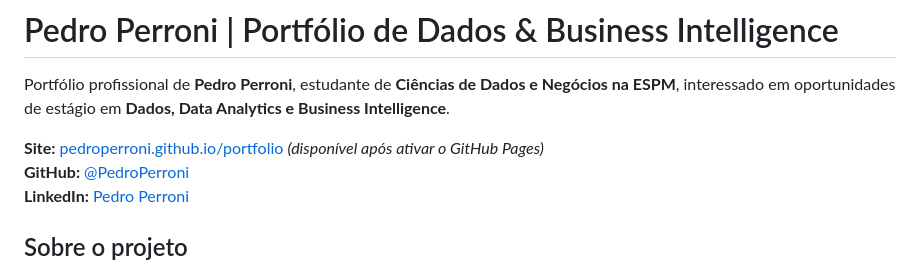
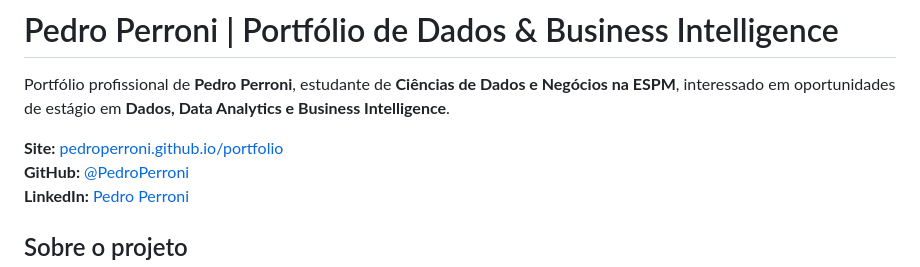
Before and after one commit to PedroPerroni/portofolio, a Markdown page: README.md, the part around the change. GitHub-like rendering.

Commit message:
Update README to remove GitHub Pages note
Removed the note about activating GitHub Pages for the site link.

```diff
--- a/README.md
+++ b/README.md
@@ -2,7 +2,7 @@
 
 Portfólio profissional de **Pedro Perroni**, estudante de **Ciências de Dados e Negócios na ESPM**, interessado em oportunidades de estágio em **Dados, Data Analytics e Business Intelligence**.
 
-**Site:** [pedroperroni.github.io/portfolio](https://pedroperroni.github.io/portfolio/) *(disponível após ativar o GitHub Pages)*
+**Site:** [pedroperroni.github.io/portfolio](https://pedroperroni.github.io/portfolio/)
 **GitHub:** [@PedroPerroni](https://github.com/PedroPerroni)
 **LinkedIn:** [Pedro Perroni](https://www.linkedin.com/in/pedro-perroni-66566625b/)
 
```
